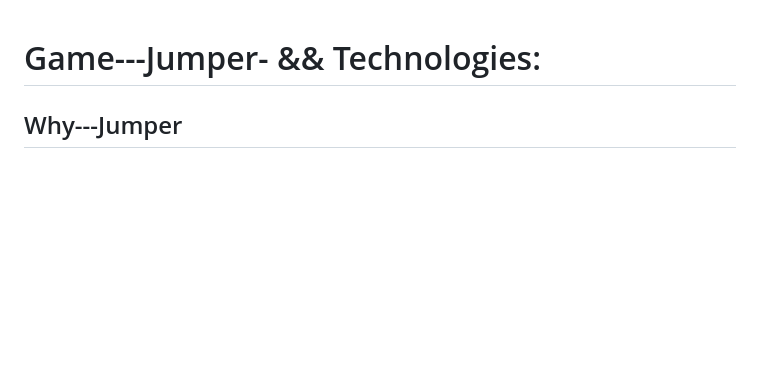
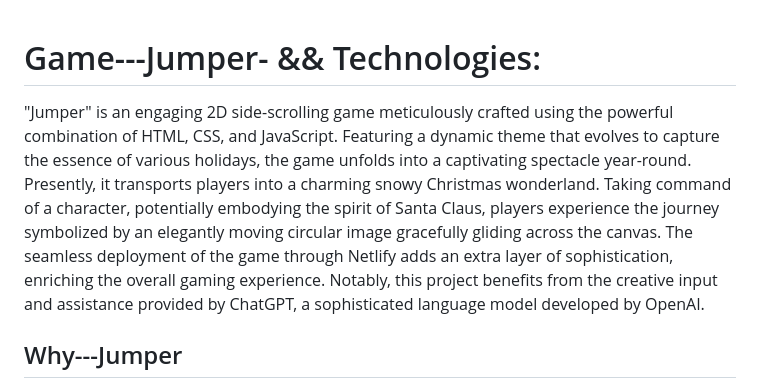
Before and after one commit to AntwonLF/Game---Jumper-, a Markdown page: README.md, the part around the change. Drawn GitHub-style; blank space fills up the shorter version.

Commit message:
Finished Jumper Game

```diff
--- a/README.md
+++ b/README.md
@@ -1,4 +1,6 @@
 # Game---Jumper- && Technologies:
+
+"Jumper" is an engaging 2D side-scrolling game meticulously crafted using the powerful combination of HTML, CSS, and JavaScript. Featuring a dynamic theme that evolves to capture the essence of various holidays, the game unfolds into a captivating spectacle year-round. Presently, it transports players into a charming snowy Christmas wonderland. Taking command of a character, potentially embodying the spirit of Santa Claus, players experience the journey symbolized by an elegantly moving circular image gracefully gliding across the canvas. The seamless deployment of the game through Netlify adds an extra layer of sophistication, enriching the overall gaming experience. Notably, this project benefits from the creative input and assistance provided by ChatGPT, a sophisticated language model developed by OpenAI.
 
 ## Why---Jumper
 I chose to create "Jumper" seeking the challenge of initially developing Angry Birds. After careful consideration, I opted for a variation inspired by Flappy Bird, culminating in the unique creation that is my brainchild. "Jumper" stands out not just for its entertaining gameplay but also for its versatility. The capacity to adapt its theme for diverse holidays adds an extra layer of excitement for players. Whether it's the snowy charm of Christmas or the vibrant hues of other celebrations, "Jumper" ensures a delightful journey through the seasons.Notably, this project benefits from the creative input and assistance provided by ChatGPT, a language model developed by OpenAI.
```
